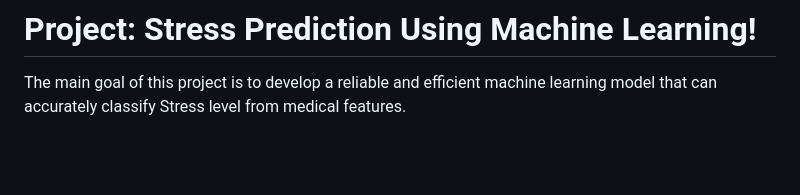
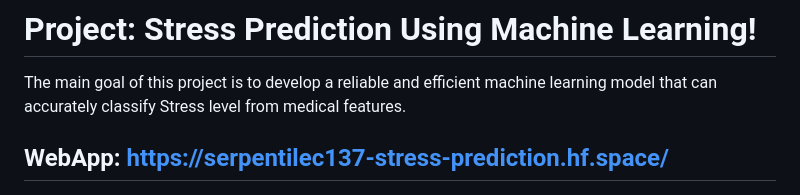
Before and after one commit to serpentile-c137/Stress-Prediction, a Markdown page: README.md, the part around the change. Rendered like a GitHub page; blank space fills up the shorter version.

```diff
--- a/README.md
+++ b/README.md
@@ -1,5 +1,7 @@
 # Project: Stress Prediction Using Machine Learning!
 The main goal of this project is to develop a reliable and efficient machine learning model that can accurately classify Stress level from medical features.
+
+## WebApp: https://serpentilec137-stress-prediction.hf.space/
 
 <img src="Picture1.png">
 
```
